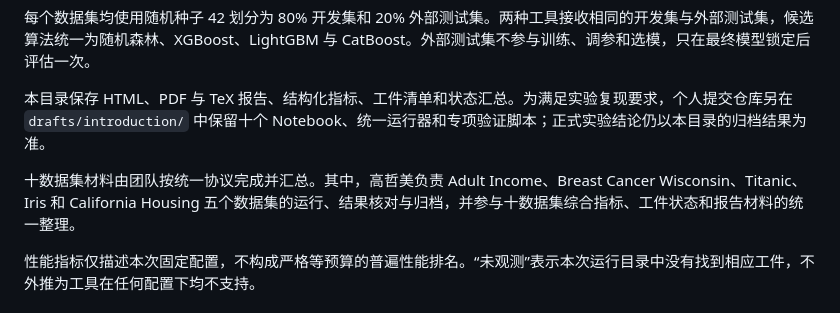
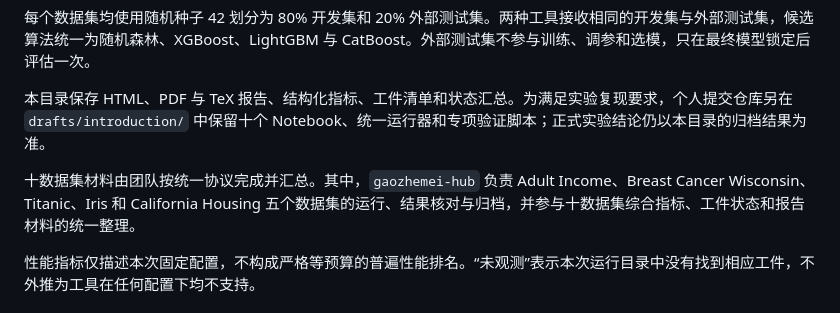
Before and after one commit to gaozhemei-hub/ML26-gzm, a Markdown page: docs/validation/README.md, the part around the change. Drawn GitHub-style.

```diff
--- a/docs/validation/README.md
+++ b/docs/validation/README.md
@@ -8,7 +8,7 @@
 
 本目录保存 HTML、PDF 与 TeX 报告、结构化指标、工件清单和状态汇总。为满足实验复现要求，个人提交仓库另在 `drafts/introduction/` 中保留十个 Notebook、统一运行器和专项验证脚本；正式实验结论仍以本目录的归档结果为准。
 
-十数据集材料由团队按统一协议完成并汇总。其中，高哲美负责 Adult Income、Breast Cancer Wisconsin、Titanic、Iris 和 California Housing 五个数据集的运行、结果核对与归档，并参与十数据集综合指标、工件状态和报告材料的统一整理。
+十数据集材料由团队按统一协议完成并汇总。其中，`gaozhemei-hub` 负责 Adult Income、Breast Cancer Wisconsin、Titanic、Iris 和 California Housing 五个数据集的运行、结果核对与归档，并参与十数据集综合指标、工件状态和报告材料的统一整理。
 
 性能指标仅描述本次固定配置，不构成严格等预算的普遍性能排名。“未观测”表示本次运行目录中没有找到相应工件，不外推为工具在任何配置下均不支持。
 
```
Also changed, not shown: README.md (+1 -1 lines).
